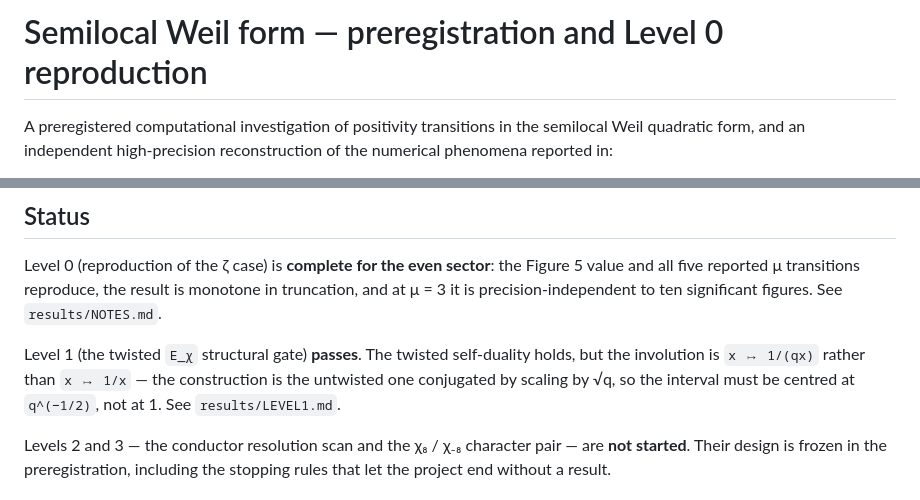
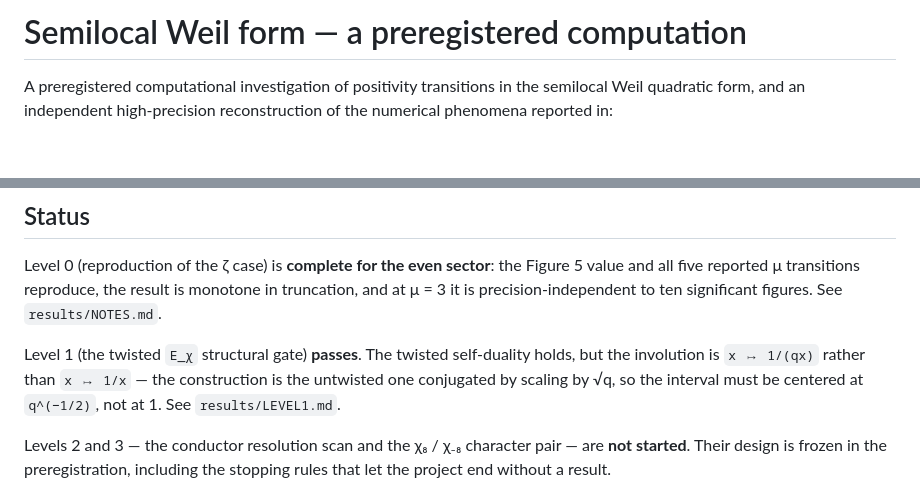
Before and after one commit to bluebflatminor/semilocal-weil, a Markdown page: README.md, 2 parts joined by grey strips. GitHub-like rendering; blank space fills up the shorter version.

Commit message:
Update README for preregistration details

```diff
--- a/README.md
+++ b/README.md
@@ -1,4 +1,4 @@
-# Semilocal Weil form — preregistration and Level 0 reproduction
+# Semilocal Weil form — a preregistered computation
 
 A preregistered computational investigation of positivity transitions in the semilocal
 Weil quadratic form, and an independent high-precision reconstruction of the numerical
@@ -32,7 +32,7 @@ precision-independent to ten significant figures. See `results/NOTES.md`.
 
 Level 1 (the twisted `E_χ` structural gate) **passes**. The twisted self-duality holds, but
 the involution is `x ↦ 1/(qx)` rather than `x ↦ 1/x` — the construction is the untwisted one
-conjugated by scaling by √q, so the interval must be centred at `q^(−1/2)`, not at 1. See
+conjugated by scaling by √q, so the interval must be centered at `q^(−1/2)`, not at 1. See
 `results/LEVEL1.md`.
 
 Levels 2 and 3 — the conductor resolution scan and the χ₈ / χ₋₈ character pair — are **not
```
